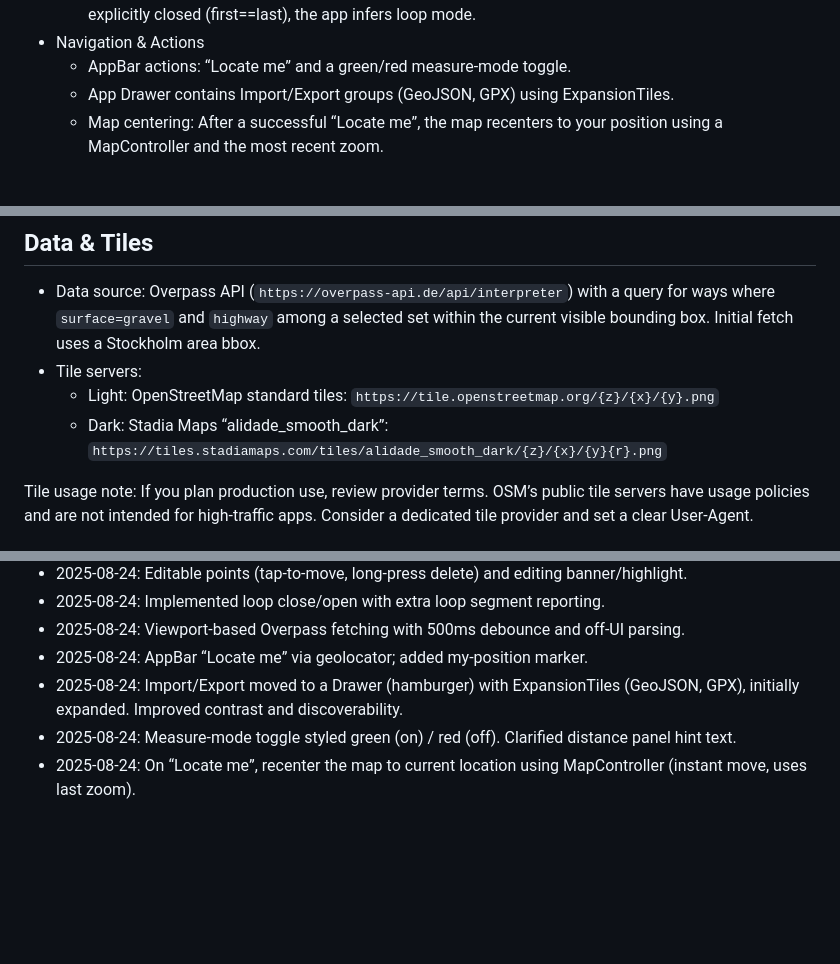
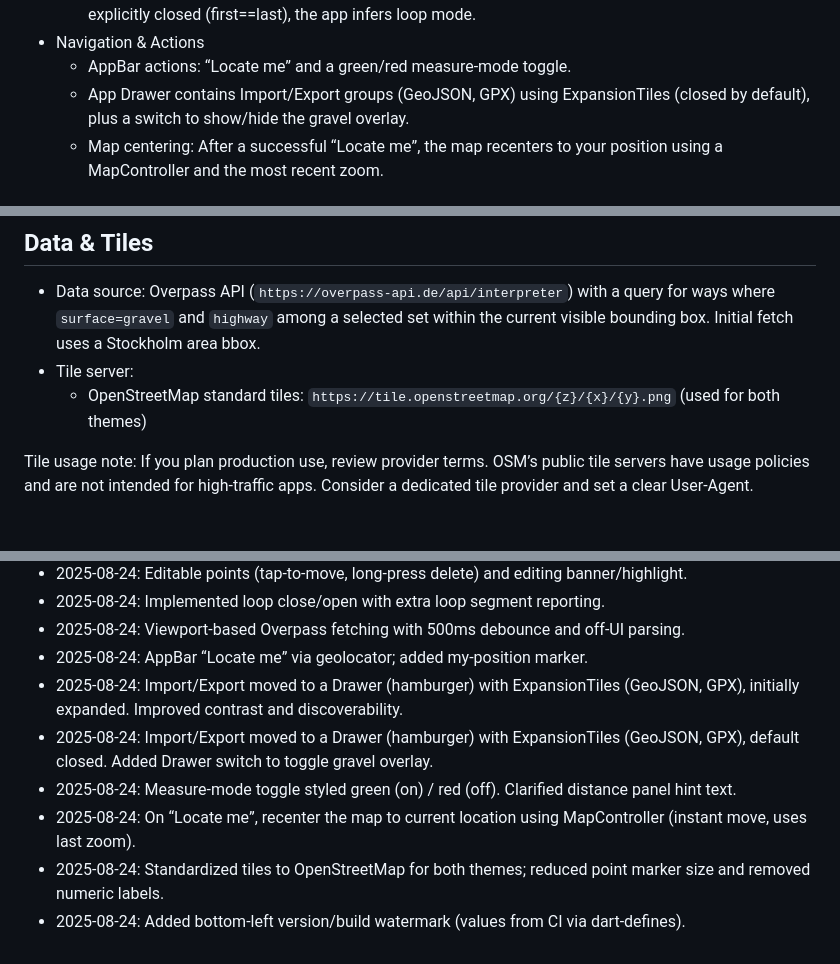
Before and after one commit to Aoli/gravel_biking, a Markdown page: lib/context/architecture.md, 3 parts joined by grey strips. Rendered like a GitHub page; blank space fills up the shorter version.

```diff
--- a/lib/context/architecture.md
+++ b/lib/context/architecture.md
@@ -56,7 +56,7 @@ Logical components and responsibilities:
   - GPX: export a GPX 1.1 track (trk/trkseg/trkpt) and import GPX (reads trkpt lat/lon). If the GPX track is explicitly closed (first==last), the app infers loop mode.
 - Navigation & Actions
   - AppBar actions: “Locate me” and a green/red measure-mode toggle.
-  - App Drawer contains Import/Export groups (GeoJSON, GPX) using ExpansionTiles.
+  - App Drawer contains Import/Export groups (GeoJSON, GPX) using ExpansionTiles (closed by default), plus a switch to show/hide the gravel overlay.
   - Map centering: After a successful “Locate me”, the map recenters to your position using a MapController and the most recent zoom.
 
 ## Key Features
@@ -98,9 +98,8 @@ Important files:
 ## Data & Tiles
 
 - Data source: Overpass API (`https://overpass-api.de/api/interpreter`) with a query for ways where `surface=gravel` and `highway` among a selected set within the current visible bounding box. Initial fetch uses a Stockholm area bbox.
-- Tile servers:
-  - Light: OpenStreetMap standard tiles: `https://tile.openstreetmap.org/{z}/{x}/{y}.png`
-  - Dark: Stadia Maps “alidade_smooth_dark”: `https://tiles.stadiamaps.com/tiles/alidade_smooth_dark/{z}/{x}/{y}{r}.png`
+- Tile server:
+  - OpenStreetMap standard tiles: `https://tile.openstreetmap.org/{z}/{x}/{y}.png` (used for both themes)
 
 Tile usage note: If you plan production use, review provider terms. OSM’s public tile servers have usage policies and are not intended for high‑traffic apps. Consider a dedicated tile provider and set a clear User-Agent.
 
@@ -170,5 +171,8 @@ Last updated: 2025‑08‑24 (later)
 - 2025‑08‑24: Viewport-based Overpass fetching with 500ms debounce and off‑UI parsing.
 - 2025‑08‑24: AppBar “Locate me” via geolocator; added my-position marker.
 - 2025‑08‑24: Import/Export moved to a Drawer (hamburger) with ExpansionTiles (GeoJSON, GPX), initially expanded. Improved contrast and discoverability.
+- 2025‑08‑24: Import/Export moved to a Drawer (hamburger) with ExpansionTiles (GeoJSON, GPX), default closed. Added Drawer switch to toggle gravel overlay.
 - 2025‑08‑24: Measure-mode toggle styled green (on) / red (off). Clarified distance panel hint text.
 - 2025‑08‑24: On “Locate me”, recenter the map to current location using MapController (instant move, uses last zoom).
+- 2025‑08‑24: Standardized tiles to OpenStreetMap for both themes; reduced point marker size and removed numeric labels.
+- 2025‑08‑24: Added bottom-left version/build watermark (values from CI via dart-defines).
```
Also changed, not shown: other parts of lib/context/architecture.md (+4 -2 lines), README.md (+12 -3 lines), lib/context/roadmap.md (+19 -2 lines).
